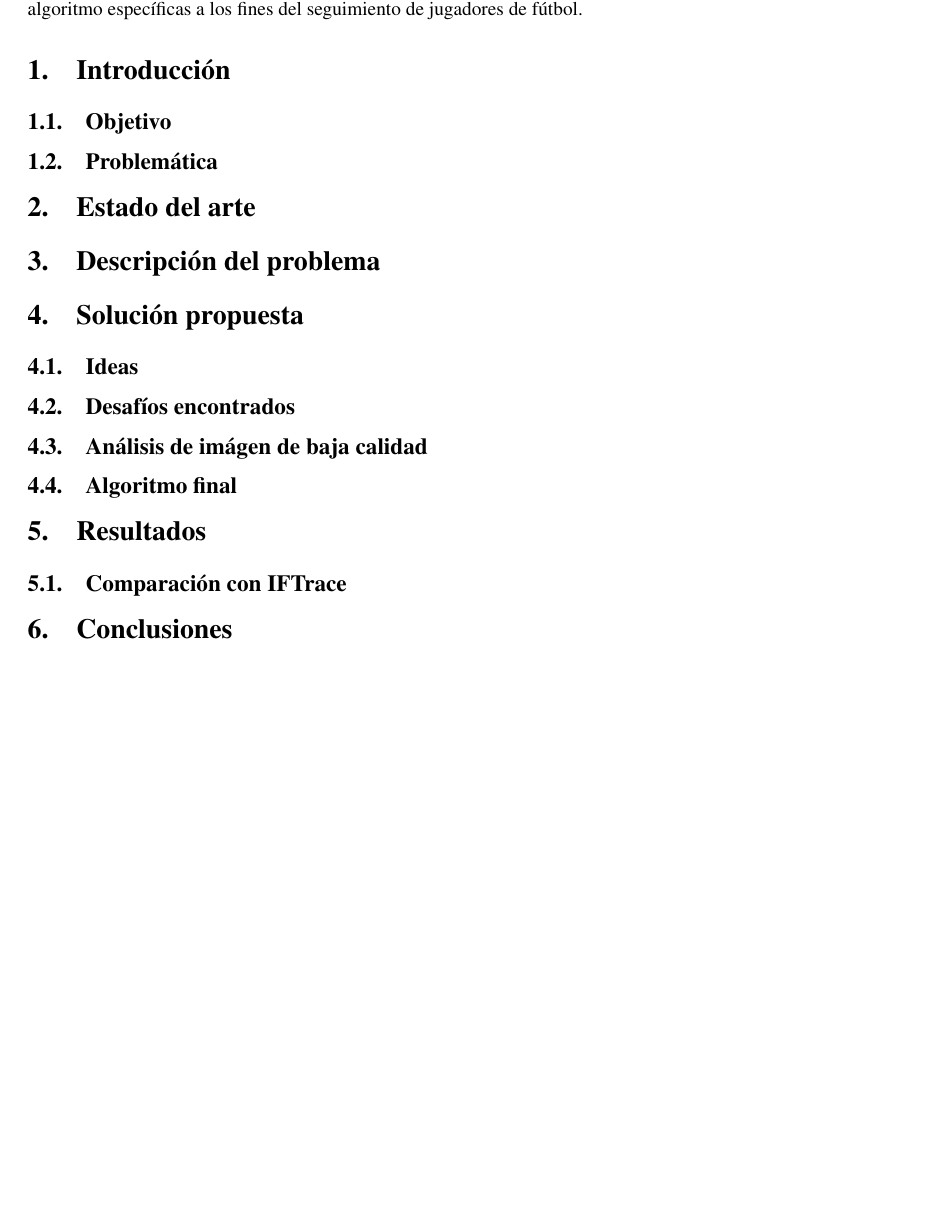
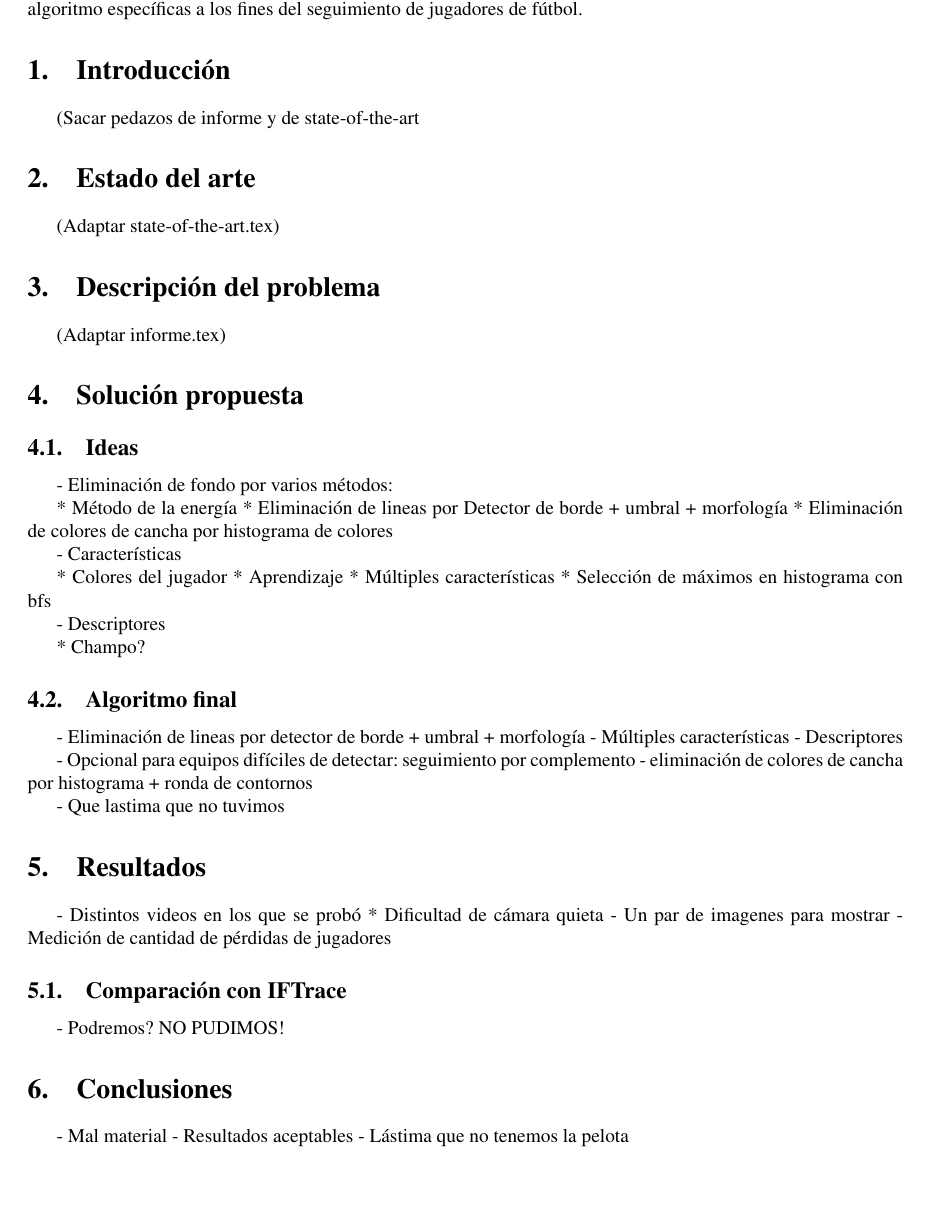
Before and after one commit to champo/proyecto-final, a LaTeX document (doc/informe/outline.tex): part of the page, cut so that both start at the same text. Compiled offline with pdfLaTeX.

Commit message:
más esqueleto

```diff
--- a/doc/informe/outline.tex
+++ b/doc/informe/outline.tex
@@ -101,17 +101,64 @@ al algoritmo específicas a los fines del seguimiento de jugadores de fútbol.
 }
 
 \section{Introducción}
-\subsection{Objetivo}
-\subsection{Problemática}
+
+(Sacar pedazos de informe y de state-of-the-art }
+
 \section{Estado del arte}
+
+(Adaptar state-of-the-art.tex)
+
 \section{Descripción del problema}
+
+(Adaptar informe.tex)
+
 \section{Solución propuesta}
+
 \subsection{Ideas}
-\subsection{Desafíos encontrados}
-\subsection{Análisis de imágen de baja calidad}
+
+- Eliminación de fondo por varios métodos:
+
+  * Método de la energía
+  * Eliminación de lineas por Detector de borde + umbral + morfología
+  * Eliminación de colores de cancha por histograma de colores
+
+- Características
+
+  * Colores del jugador
+  * Aprendizaje
+  * Múltiples características
+  * Selección de máximos en histograma con bfs
+
+- Descriptores
+
+  * Champo?
+
 \subsection{Algoritmo final}
+
+- Eliminación de lineas por detector de borde + umbral + morfología
+- Múltiples características
+- Descriptores
+
+- Opcional para equipos difíciles de detectar: seguimiento por complemento
+  - eliminación de colores de cancha por histograma + ronda de contornos
+
+- Que lastima que no tuvimos
+
 \section{Resultados}
+
+- Distintos videos en los que se probó
+  * Dificultad de cámara quieta
+- Un par de imagenes para mostrar
+- Medición de cantidad de pérdidas de jugadores
+
 \subsection{Comparación con IFTrace}
+
+- Podremos? NO PUDIMOS!
+
 \section{Conclusiones}
 
+- Mal material
+- Resultados aceptables
+- Lástima que no tenemos la pelota
+
 \end{document}
```
